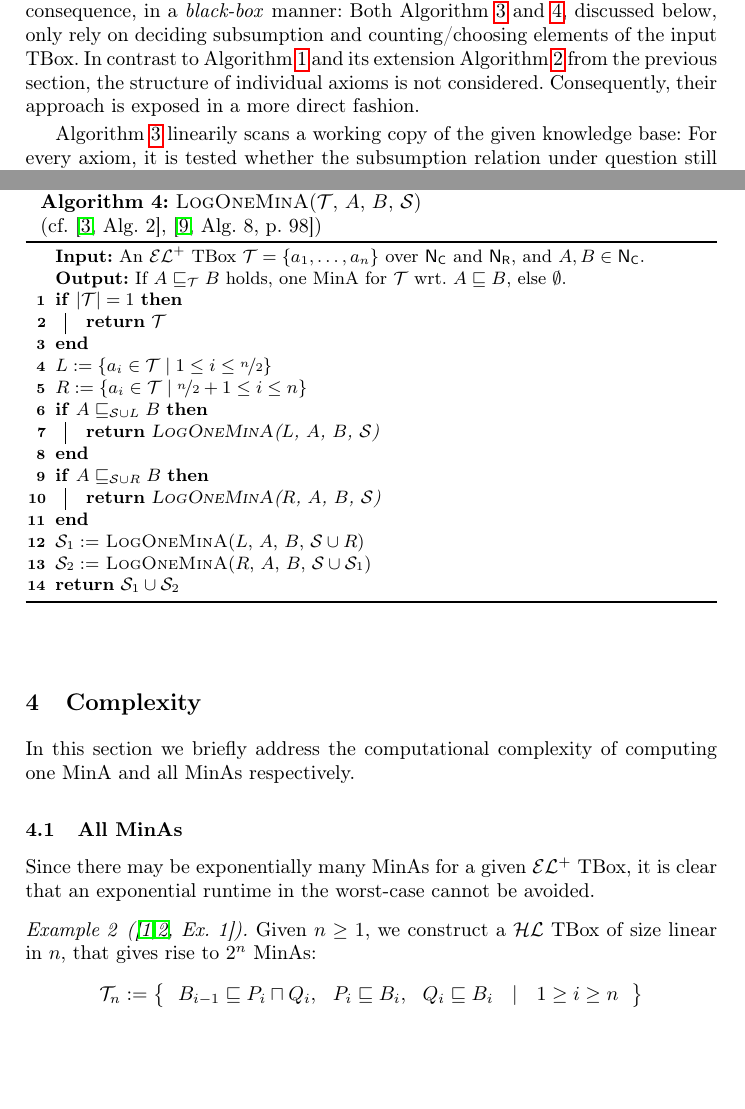
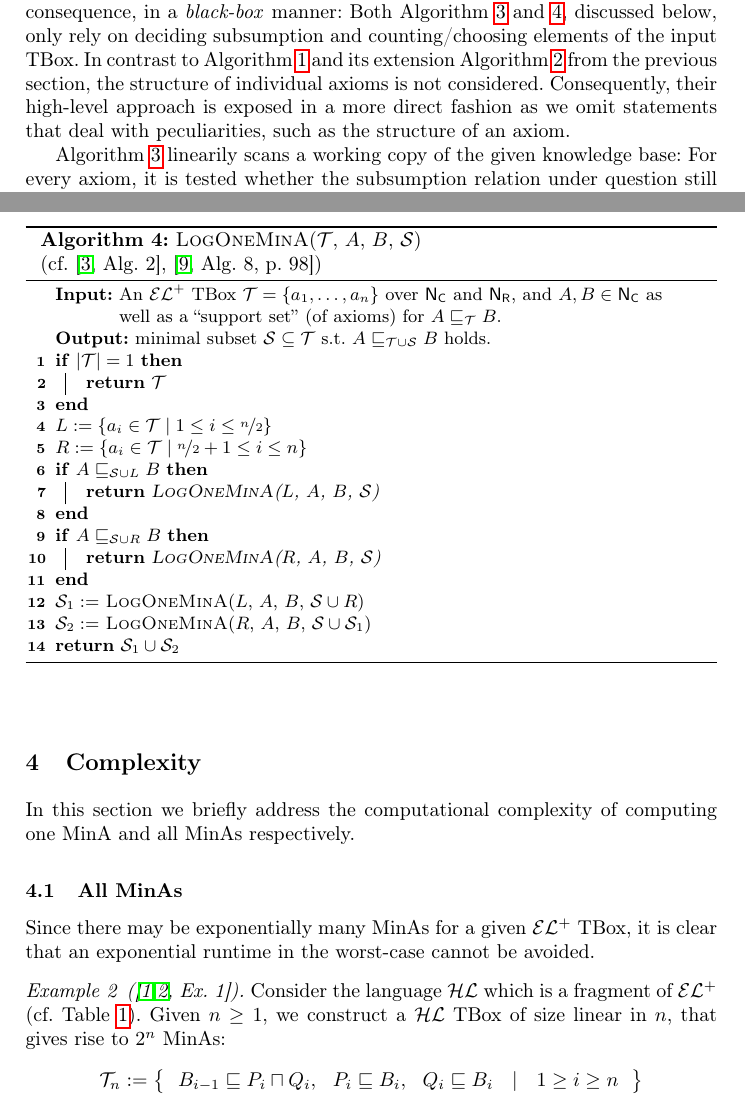
Before and after one commit to lorenzleutgeb/elp, a LaTeX paper (elp.tex): two parts of pages 7 and 8 of 10, joined at a grey line, cut so that both start at the same text, the shorter picture padded with empty space. Compiled offline with pdfLaTeX.

Commit message:
Further fixes

```diff
--- a/elp.tex
+++ b/elp.tex
@@ -235,7 +235,7 @@ As expected, this algorithm may be generalized so that the input need not be nor
 \subsection{Black-Box Approaches}
 \label{sec:black}
 
-In this section we want to present a na\"{i}ve algorithm and a slightly more involved improved variant, to compute \emph{one} minimal set of axioms for a given subsumption consequence, in a \emph{black-box} manner: Both Algorithm \ref{alg:linone} and \ref{alg:logone}, discussed below, only rely on deciding subsumption and counting/choosing elements of the input TBox. In contrast to Algorithm \ref{alg:sub} and its extension Algorithm \ref{alg:pin} from the previous section, the structure of individual axioms is not considered. Consequently, their approach is exposed in a more direct fashion.
+In this section we want to present a na\"{i}ve algorithm and a slightly more involved improved variant, to compute \emph{one} minimal set of axioms for a given subsumption consequence, in a \emph{black-box} manner: Both Algorithm \ref{alg:linone} and \ref{alg:logone}, discussed below, only rely on deciding subsumption and counting/choosing elements of the input TBox. In contrast to Algorithm \ref{alg:sub} and its extension Algorithm \ref{alg:pin} from the previous section, the structure of individual axioms is not considered. Consequently, their high-level approach is exposed in a more direct fashion as we omit statements that deal with peculiarities, such as the structure of an axiom.
 
 Algorithm \ref{alg:linone} linearily scans a working copy of the given knowledge base: For every axiom, it is tested whether the subsumption relation under question still holds without it. If this is the case, then it is removed from the working copy. Clearly, $\mathcal{O}(|\tb|)$ subsumption tests must be performed. The result is a minimal set of axioms.
 
@@ -260,8 +260,8 @@ Algorithm \ref{alg:linone} linearily scans a working copy of the given knowledge
 Algorithm \ref{alg:logone} employs a divide-and-conquer approach reminiscent of binary search. The minimal axiom set $\mathcal{S}$ is constructed recursively. For every recursive call, the input TBox is split into two halves (lines \ref{alg:logone:split1} and \ref{alg:logone:split2}) and in case any of the two halves preserves $A \subsume B$, search is continued in this part of the input. Otherwise, $\mathcal{S}$ is constructed as the union of the result for both halves respectively. With this approach, only $\mathcal{O}((|\mathcal{S}| - 1) + |\mathcal{S}| \cdot \log(|\tb|/|\mathcal{S}|))$ subsumption tests need to be performed.
 
 \begin{algorithm}
-  \KwIn{An \elp TBox $\tb = \{a_1, \ldots, a_n\}$ over $\nc$ and $\nr$, and $A, B \in \nc$.}
-  \KwOut{If $A \subsume_\tb B$ holds, one MinA for $\tb$ wrt. $A \subsume B$, else $\emptyset$.}
+  \KwIn{An \elp TBox $\tb = \{a_1, \ldots, a_n\}$ over $\nc$ and $\nr$, and $A, B \in \nc$ as well as a \enquote{support set} (of axioms) for $A \subsume_{\tb} B$.}
+  \KwOut{minimal subset $\mathcal{S} \subseteq \tb$ s.t.~$A \subsume_{\tb \cup \mathcal{S}} B$ holds.}
   \If{$|\tb| = 1$}{
     \Return{$\tb$}
   }
@@ -291,7 +291,7 @@ In this section we briefly address the computational complexity of computing one
 Since there may be exponentially many MinAs for a given \elp TBox, it is clear that an exponential runtime in the worst-case cannot be avoided.
 
 \begin{example}[{\cite[Ex.~1]{orig1,orig2}}]
-Given $n \geq 1$, we construct a \hl TBox of size linear in $n$, that gives rise to $2^n$ MinAs: $$\tb_n := \big\{~~B_{i-1} \subsume P_i \sqcap Q_i,~~P_i \subsume B_i,~~Q_i \subsume B_i~~\mid~~1 \geq i \geq n~~\big\}$$ Note that there are $2^n$ MinAs for $\tb_n$ wrt.~$B_0 \subsume B_n$, since for each $i$ with $1 \leq i \leq n$ either the axiom $P_i \subsume B_i$ or the axiom $Q_i \subsume B_i$ alone might be in the MinA.
+Consider the language \hl which is a fragment of \elp (cf.~Table \ref{tbl:langs}). Given $n \geq 1$, we construct a \hl TBox of size linear in $n$, that gives rise to $2^n$ MinAs: $$\tb_n := \big\{~~B_{i-1} \subsume P_i \sqcap Q_i,~~P_i \subsume B_i,~~Q_i \subsume B_i~~\mid~~1 \geq i \geq n~~\big\}$$ Note that there are $2^n$ MinAs for $\tb_n$ wrt.~$B_0 \subsume B_n$, since for each $i$ with $1 \leq i \leq n$ either the axiom $P_i \subsume B_i$ or the axiom $Q_i \subsume B_i$ alone might be in the MinA.
 \end{example}
 
 With this, \cite{orig1,orig2} starts an investigation. In particular, since one might regard the problem of computing all MinAs as an enumeration problem, this raises the question whether there is an output polynomial algorithm for it.
```
Also changed, not shown: elp.tex (12 more changed lines).
